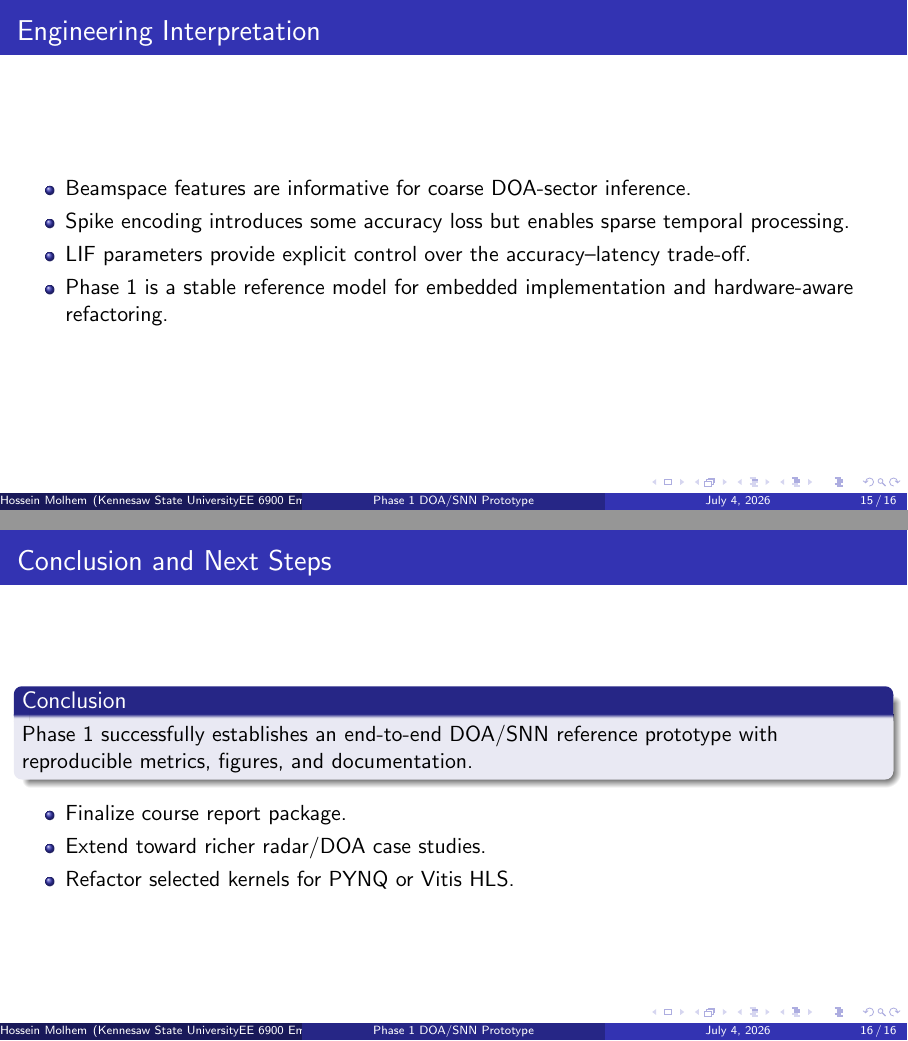
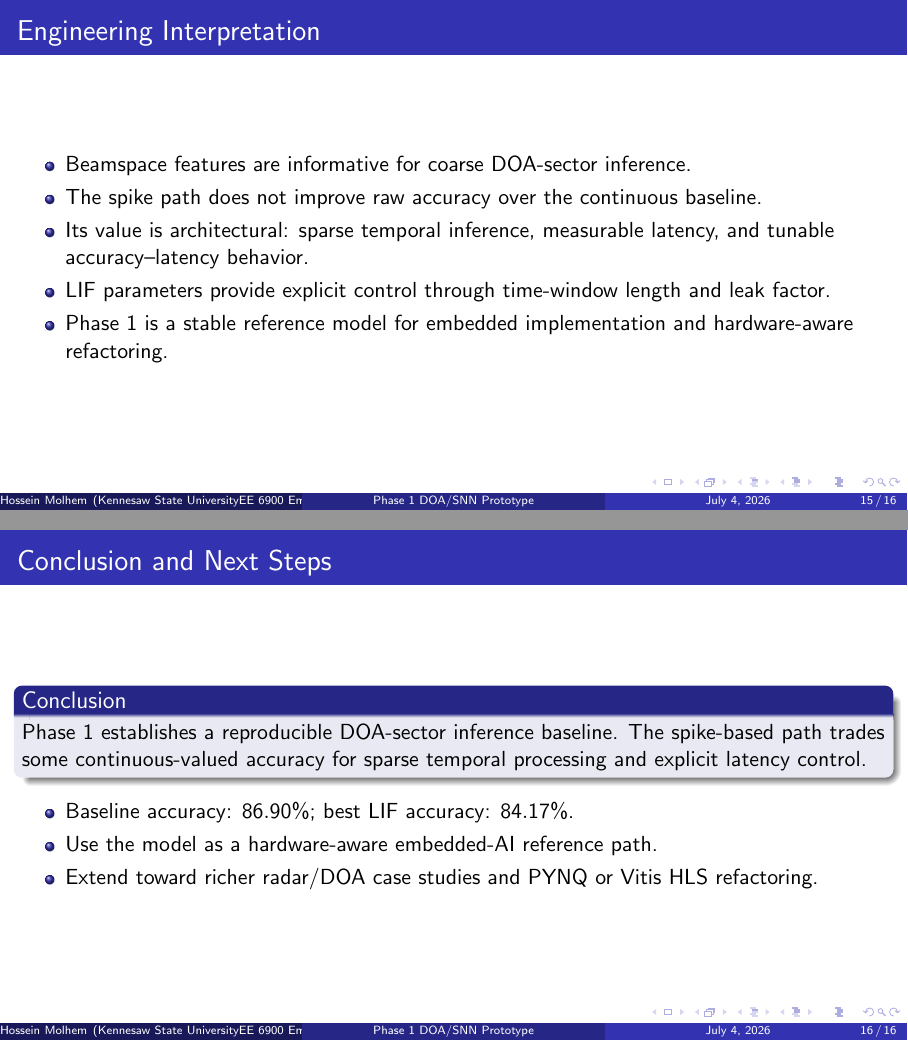
Before and after one commit to hmolhem/embedded-ai-snn-edge-inference, LaTeX slides (docs/reports/phase_01_latex/phase_01_presentation.tex): pages 15 and 16 of 16, joined at a grey line. Compiled offline with pdfLaTeX.

Commit message:
Clarify spike value in presentation

```diff
--- a/docs/reports/phase_01_latex/phase_01_presentation.tex
+++ b/docs/reports/phase_01_latex/phase_01_presentation.tex
@@ -195,20 +195,21 @@ Baseline & -- & -- & 0.869048 & -- \\
 \begin{frame}{Engineering Interpretation}
 \begin{itemize}
     \item Beamspace features are informative for coarse DOA-sector inference.
-    \item Spike encoding introduces some accuracy loss but enables sparse temporal processing.
-    \item LIF parameters provide explicit control over the accuracy--latency trade-off.
+    \item The spike path does not improve raw accuracy over the continuous baseline.
+    \item Its value is architectural: sparse temporal inference, measurable latency, and tunable accuracy--latency behavior.
+    \item LIF parameters provide explicit control through time-window length and leak factor.
     \item Phase 1 is a stable reference model for embedded implementation and hardware-aware refactoring.
 \end{itemize}
 \end{frame}
 
 \begin{frame}{Conclusion and Next Steps}
 \begin{block}{Conclusion}
-Phase 1 successfully establishes an end-to-end DOA/SNN reference prototype with reproducible metrics, figures, and documentation.
+Phase 1 establishes a reproducible DOA-sector inference baseline. The spike-based path trades some continuous-valued accuracy for sparse temporal processing and explicit latency control.
 \end{block}
 \begin{itemize}
-    \item Finalize course report package.
-    \item Extend toward richer radar/DOA case studies.
-    \item Refactor selected kernels for PYNQ or Vitis HLS.
+    \item Baseline accuracy: $86.90\%$; best LIF accuracy: $84.17\%$.
+    \item Use the model as a hardware-aware embedded-AI reference path.
+    \item Extend toward richer radar/DOA case studies and PYNQ or Vitis HLS refactoring.
 \end{itemize}
 \end{frame}
 
```
